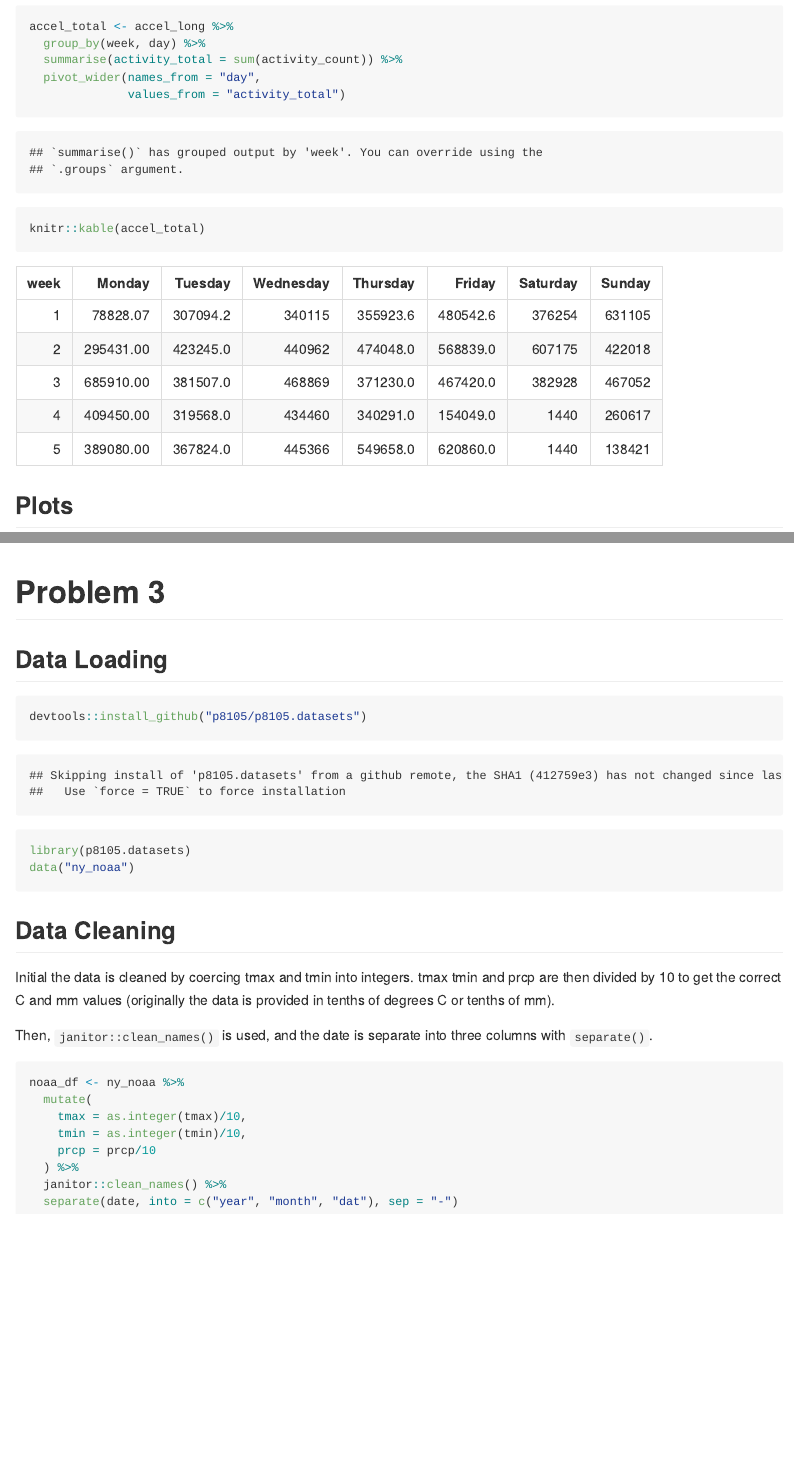
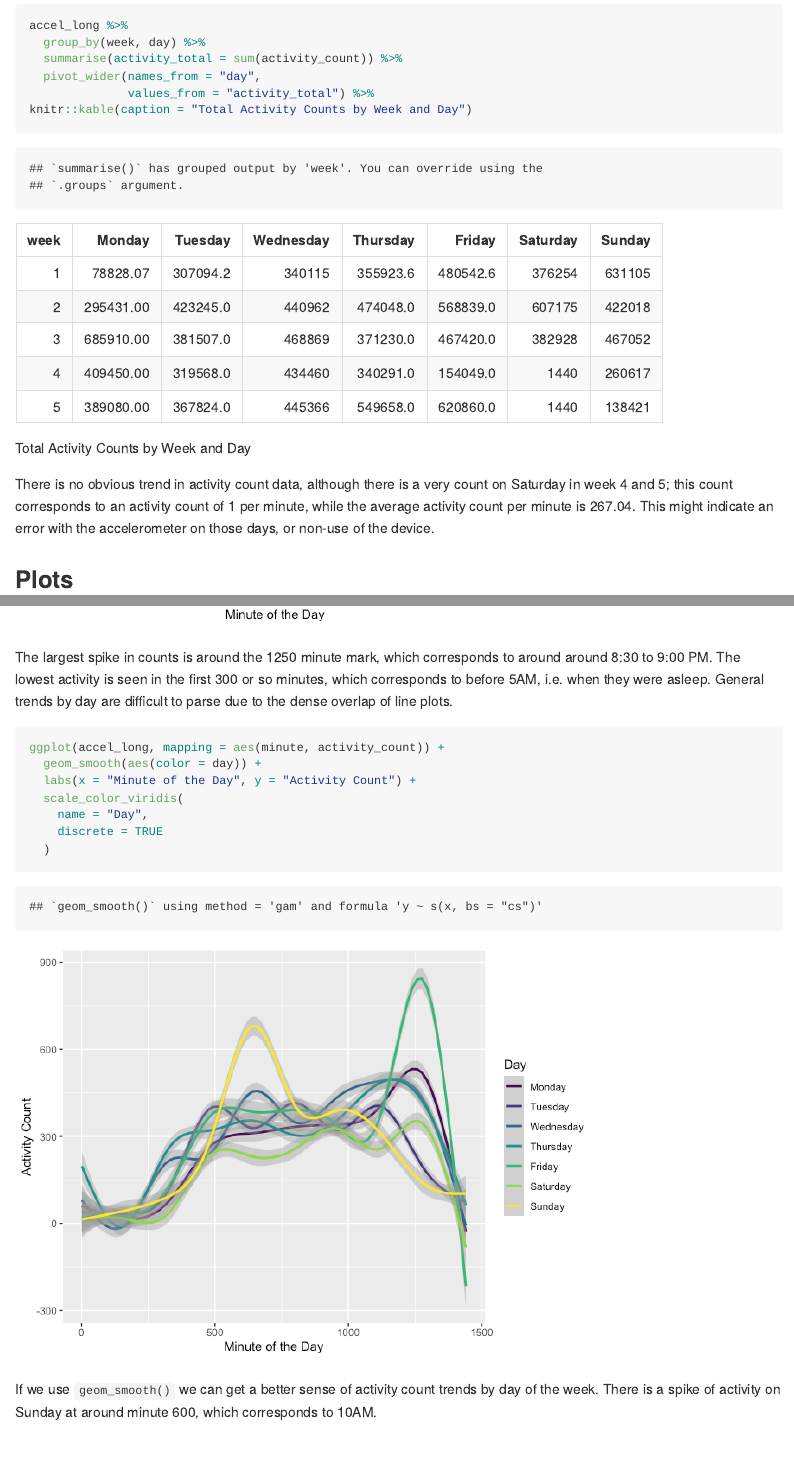
Before and after one commit to r-hosalli/p8105_hw3_rh3064, an R Markdown document (p8105_hw3_rh3064.Rmd): the page in a window 1100 px wide, from 1880 px down before the commit and from 2020 px down after it, so that both start at the same text, and a second part further down, joined at a grey line. The pictures show the output file p8105_hw3_rh3064.md that the author committed with the source, drawn offline in the style of GitHub.

Commit message:
Added additional geom_smooth plot to Problem 2 for narrative clarity

````diff
--- a/p8105_hw3_rh3064.Rmd
+++ b/p8105_hw3_rh3064.Rmd
@@ -63,12 +67,13 @@ There are `r nrow(accel_data)` rows and `r ncol(accel_data)` columns in the *`ac
 ```{r}
-accel_total <- accel_long %>%
+accel_long %>%
   group_by(week, day) %>%
   summarise(activity_total = sum(activity_count)) %>%
   pivot_wider(names_from = "day",
-              values_from = "activity_total")
-knitr::kable(accel_total,
-             caption = "Total Activity Counts by Week and Day")
+              values_from = "activity_total") %>%
+knitr::kable(caption = "Total Activity Counts by Week and Day")
 ```
+
+There is no obvious trend in activity count data, although there is a very count on Saturday in week 4 and 5; this count corresponds to an activity count of 1 per minute, while the average activity count per minute is `r round(mean(accel_long$activity_count), 2)`. This might indicate an error with the accelerometer on those days, or non-use of the device.
 
 ## Plots
 
@@ -81,6 +86,20 @@ ggplot(accel_long, mapping = aes(minute, activity_count)) +
     discrete = TRUE
   )
 ```
+
+The largest spike in counts is around the 1250 minute mark, which corresponds to around around 8:30 to 9:00 PM. The lowest activity is seen in the first 300 or so minutes, which corresponds to before 5AM, i.e. when they were asleep. General trends by day are difficult to parse due to the dense overlap of line plots.
+
+```{r}
+ggplot(accel_long, mapping = aes(minute, activity_count)) +
+  geom_smooth(aes(color = day)) +
+  labs(x = "Minute of the Day", y = "Activity Count") +
+  scale_color_viridis(
+    name = "Day",
+    discrete = TRUE
+  )
+```
+
+If we use `geom_smooth()` we can get a better sense of activity count trends by day of the week. There is a spike of activity on Sunday at around minute 600, which corresponds to 10AM.
 
 # Problem 3
 
````
Also changed, not shown: p8105_hw3_rh3064.md, p8105_hw3_rh3064_files/figure-gfm/unnamed-chunk-6-1.png (added), p8105_hw3_rh3064.Rmd (6 more changed lines).
